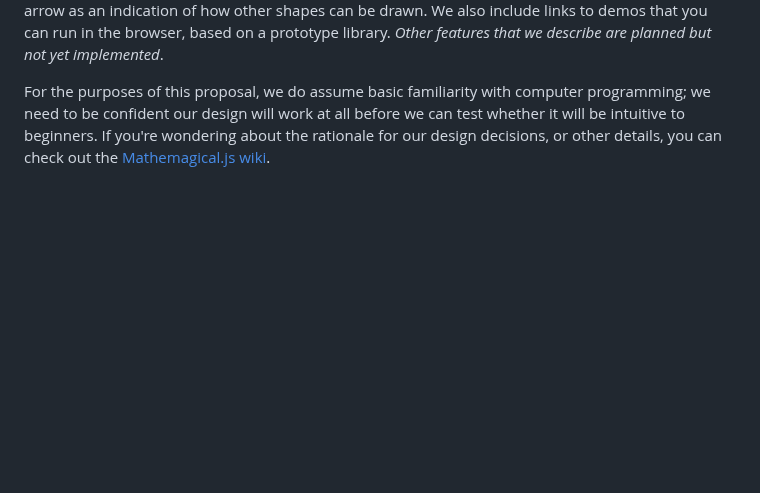
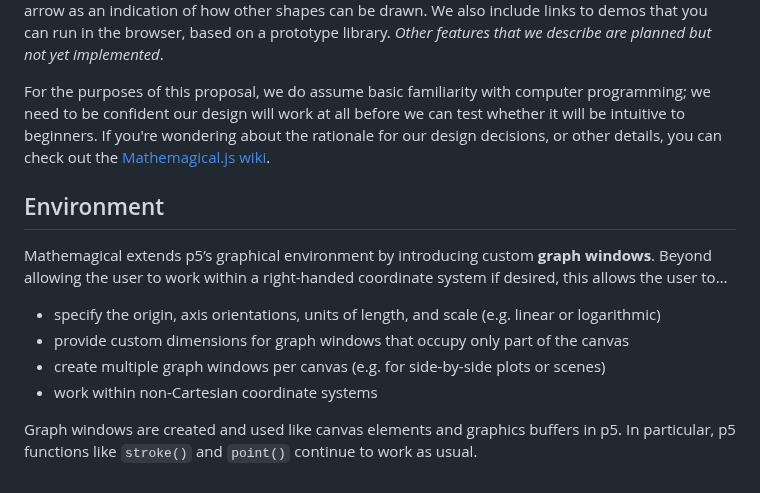
Before and after one commit to Mathemagical-Community/Mathemagical.js, a Markdown page: README.md, the part around the change. GitHub-like rendering; blank space fills up the shorter version.

Commit message:
Update README.md with new "Environment" section.

```diff
--- a/README.md
+++ b/README.md
@@ -23,3 +23,13 @@ If you want to start a [discussion](https://github.com/Mathemagical-Community/Ma
 Here, we outline an initial design of some core features, focusing on what the user will see. Each type of feature is illustrated with a minimal selection of examples. For instance, we show how to draw an arrow as an indication of how other shapes can be drawn. We also include links to demos that you can run in the browser, based on a prototype library. _Other features that we describe are planned but not yet implemented_.
 
 For the purposes of this proposal, we do assume basic familiarity with computer programming; we need to be confident our design will work at all before we can test whether it will be intuitive to beginners. If you're wondering about the rationale for our design decisions, or other details, you can check out the [Mathemagical.js wiki](https://github.com/Mathemagical-Community/Mathemagical.js/wiki/Mathemagical.js-wiki).
+
+## Environment
+Mathemagical extends p5’s graphical environment by introducing custom **graph windows**. Beyond allowing the user to work within a right-handed coordinate system if desired, this allows the user to…
+
+* specify the origin, axis orientations, units of length, and scale (e.g. linear or logarithmic)
+* provide custom dimensions for graph windows that occupy only part of the canvas
+* create multiple graph windows per canvas (e.g. for side-by-side plots or scenes)
+* work within non-Cartesian coordinate systems
+
+Graph windows are created and used like canvas elements and graphics buffers in p5. In particular, p5 functions like `stroke()` and `point()` continue to work as usual.
```
